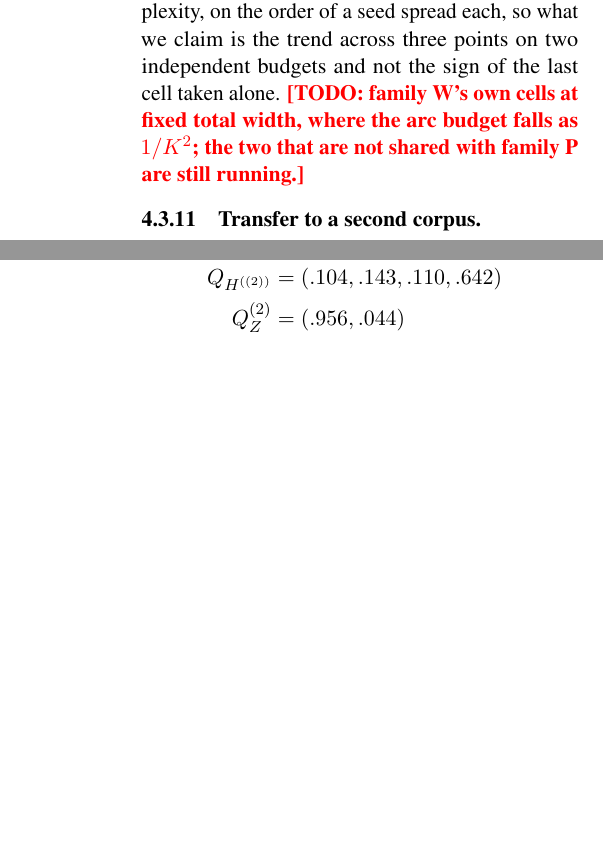
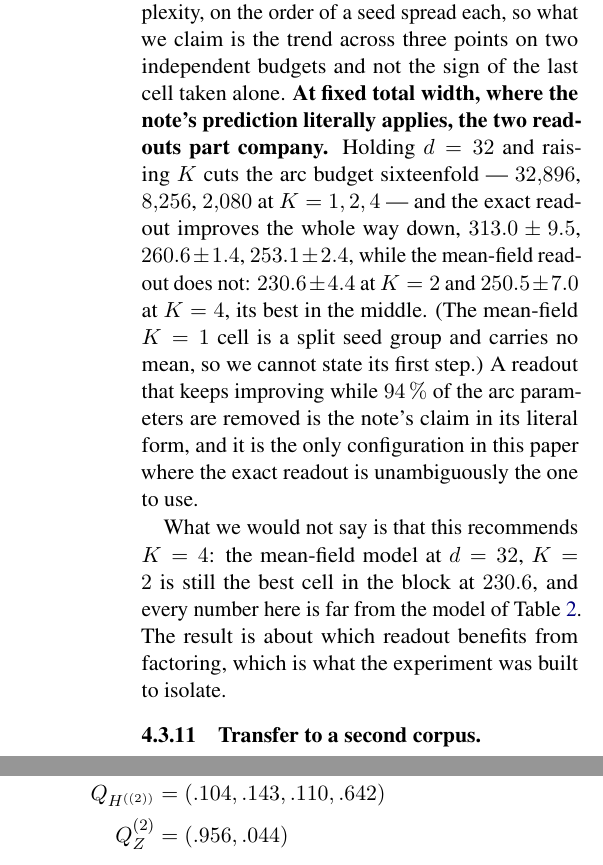
Before and after one commit to b3ly4ck/probabilistic-transformer-experiments, a LaTeX paper (paper/main.tex, which reads paper/sections/04_experiments.tex): two parts of the columns of pages 18 and 37 of 43 before the commit and two parts of the columns of pages 18 and 37 of 44 after it, joined at a grey line, cut so that both start at the same text, the shorter picture padded with empty space. Compiled offline with pdfLaTeX.

Commit message:
v1.36.0 [add]: family W closes the last TODO -- the paper has none left
At fixed total width, where the note's prediction literally applies, the two readouts part
company. Holding d=32 and raising K cuts the arc budget sixteenfold (32,896 / 8,256 / 2,080) and
the exact readout improves the whole way down -- 313.0, 260.6, 253.1 -- while the mean-field one
does not, best in the middle at 230.6 and worse at 250.5. A readout that keeps improving while
94% of the arc parameters are removed is the note's claim in its literal form, and this is the
only configuration in the paper where the exact readout is unambiguously the one to use.

Said with its limits: this does not recommend K=4, since the mean-field model at K=2 is still
the best cell in the block and every number here is far from the model of Table 2. The result is
about which readout benefits from factoring, which is what the experiment isolates. The
mean-field K=1 cell is a split seed group so its first step cannot be stated, and the paragraph
says so rather than skipping it.

Verified that \draftfalse now builds clean -- zero TODO and zero FROMPDF markers -- then set the
flag back to \drafttrue, because two cells of the factored grid are still running and the flag
should only be flipped when the work behind it is finished.

Co-Authored-By: Claude Opus 5 <noreply@anthropic.com>

```diff
--- a/paper/sections/04_experiments.tex
+++ b/paper/sections/04_experiments.tex
@@ -737,8 +737,20 @@ Two further things the diagonals show. At $K=4$ the exact readout is also the \e
 not buying its parity with variance. And the crossover is small: $3.5$ and $6.2$ perplexity, on
 the order of a seed spread each, so what we claim is the trend across three points on two
 independent budgets and not the sign of the last cell taken alone.
-\TODO{family W's own cells at fixed total width, where the arc budget falls as $1/K^2$; the two
-that are not shared with family P are still running.}
+\textbf{At fixed total width, where the note's prediction literally applies, the two readouts
+part company.} Holding $\nlab = 32$ and raising $K$ cuts the arc budget sixteenfold ---
+$32{,}896$, $8{,}256$, $2{,}080$ at $K = 1, 2, 4$ --- and the exact readout improves the whole
+way down, $313.0 \pm 9.5$, $260.6 \pm 1.4$, $253.1 \pm 2.4$, while the mean-field readout does
+not: $230.6 \pm 4.4$ at $K=2$ and $250.5 \pm 7.0$ at $K=4$, its best in the middle. (The
+mean-field $K=1$ cell is a split seed group and carries no mean, so we cannot state its first
+step.) A readout that keeps improving while $94\,\%$ of the arc parameters are removed is the
+note's claim in its literal form, and it is the only configuration in this paper where the
+exact readout is unambiguously the one to use.
+
+What we would not say is that this recommends $K=4$: the mean-field model at $\nlab=32$, $K=2$
+is still the best cell in the block at $230.6$, and every number here is far from the model of
+\Cref{tab:main}. The result is about which readout benefits from factoring, which is what the
+experiment was built to isolate.
 
 \subsubsection{Transfer to a second corpus.}
 \label{sec:exp-wt2}
```
Also changed, not shown: paper/figures/table_factored.tex (+1 -1 lines), 1 other file.
